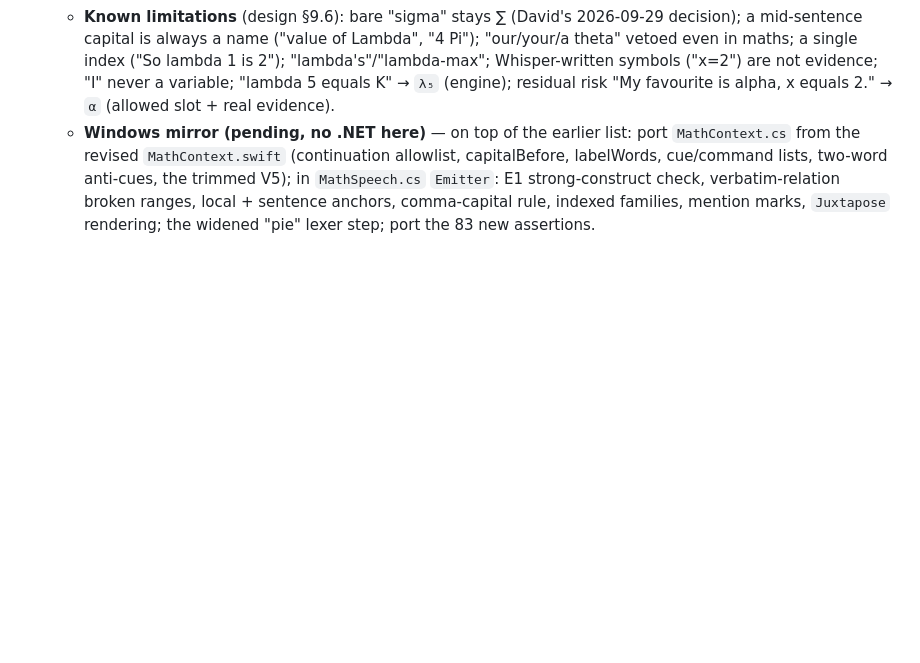
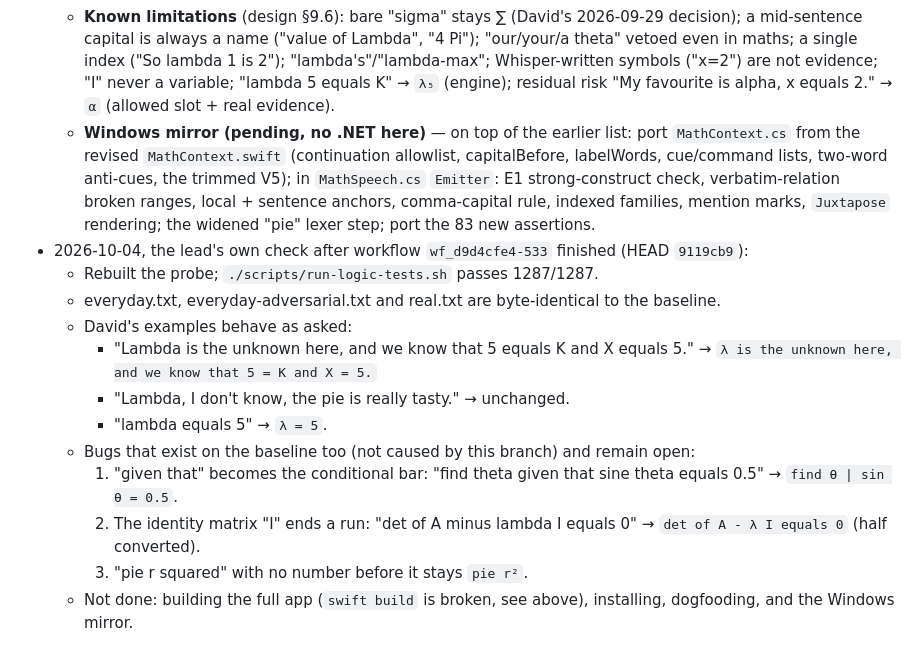
Before and after one commit to david53001/jvoice, a Markdown page: docs/math-context-progress.md, the part around the change. GitHub-like rendering; blank space fills up the shorter version.

Commit message:
docs(math-context): lead verification + open pre-existing bugs
Co-Authored-By: Claude Opus 5.5 <noreply@anthropic.com>

```diff
--- a/docs/math-context-progress.md
+++ b/docs/math-context-progress.md
@@ -203,3 +203,19 @@ from nothing can pick up the work.
     check, verbatim-relation broken ranges, local + sentence anchors, comma-capital rule, indexed
     families, mention marks, `Juxtapose` rendering; the widened "pie" lexer step; port the 83 new
     assertions.
+- 2026-10-04, the lead's own check after workflow `wf_d9d4cfe4-533` finished (HEAD `9119cb9`):
+  - Rebuilt the probe; `./scripts/run-logic-tests.sh` passes 1287/1287.
+  - everyday.txt, everyday-adversarial.txt and real.txt are byte-identical to the baseline.
+  - David's examples behave as asked:
+    - "Lambda is the unknown here, and we know that 5 equals K and X equals 5." →
+      `λ is the unknown here, and we know that 5 = K and X = 5.`
+    - "Lambda, I don't know, the pie is really tasty." → unchanged.
+    - "lambda equals 5" → `λ = 5`.
+  - Bugs that exist on the baseline too (not caused by this branch) and remain open:
+    1. "given that" becomes the conditional bar: "find theta given that sine theta equals 0.5" →
+       `find θ ∣ sin θ = 0.5`.
+    2. The identity matrix "I" ends a run: "det of A minus lambda I equals 0" →
+       `det of A - λ I equals 0` (half converted).
+    3. "pie r squared" with no number before it stays `pie r²`.
+  - Not done: building the full app (`swift build` is broken, see above), installing,
+    dogfooding, and the Windows mirror.
```
